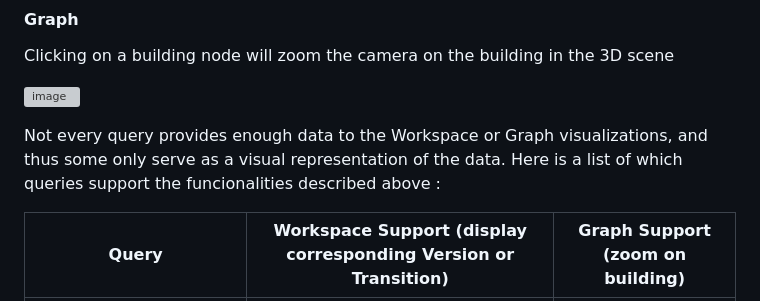
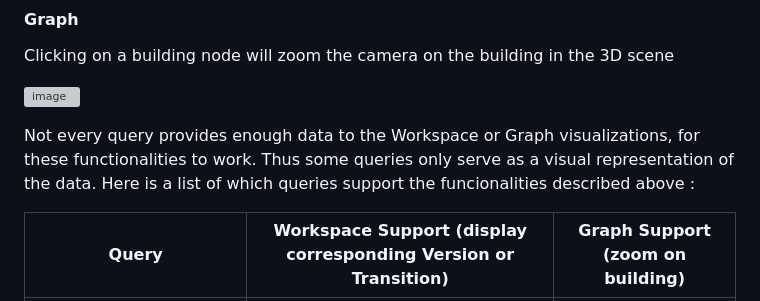
Before and after one commit to VCityTeam/UD-Demo-Workspace-GratteCiel, a Markdown page: workspace_user_guide.md, the part around the change. GitHub-like rendering; grey boxes are pictures that could not be loaded.

```diff
--- a/workspace_user_guide.md
+++ b/workspace_user_guide.md
@@ -37,7 +37,7 @@ Clicking on a building node will zoom the camera on the building in the 3D scene
 ![image](https://user-images.githubusercontent.com/23373264/221206638-b2d477d9-650d-47c4-be64-eb809f9538a5.png)
 
 
-Not every query provides enough data to the Workspace or Graph visualizations, and thus some only serve as a visual representation of the data. Here is a list of which queries support the funcionalities described above  :
+Not every query provides enough data to the Workspace or Graph visualizations, for these functionalities to work. Thus some queries only serve as a visual representation of the data. Here is a list of which queries support the funcionalities described above :
 
 | Query                                | Workspace Support (display corresponding Version or Transition) | Graph Support (zoom on building) |
 | ------------------------------------ | --------------------------------------------------------------- | -------------------------------- |
```
